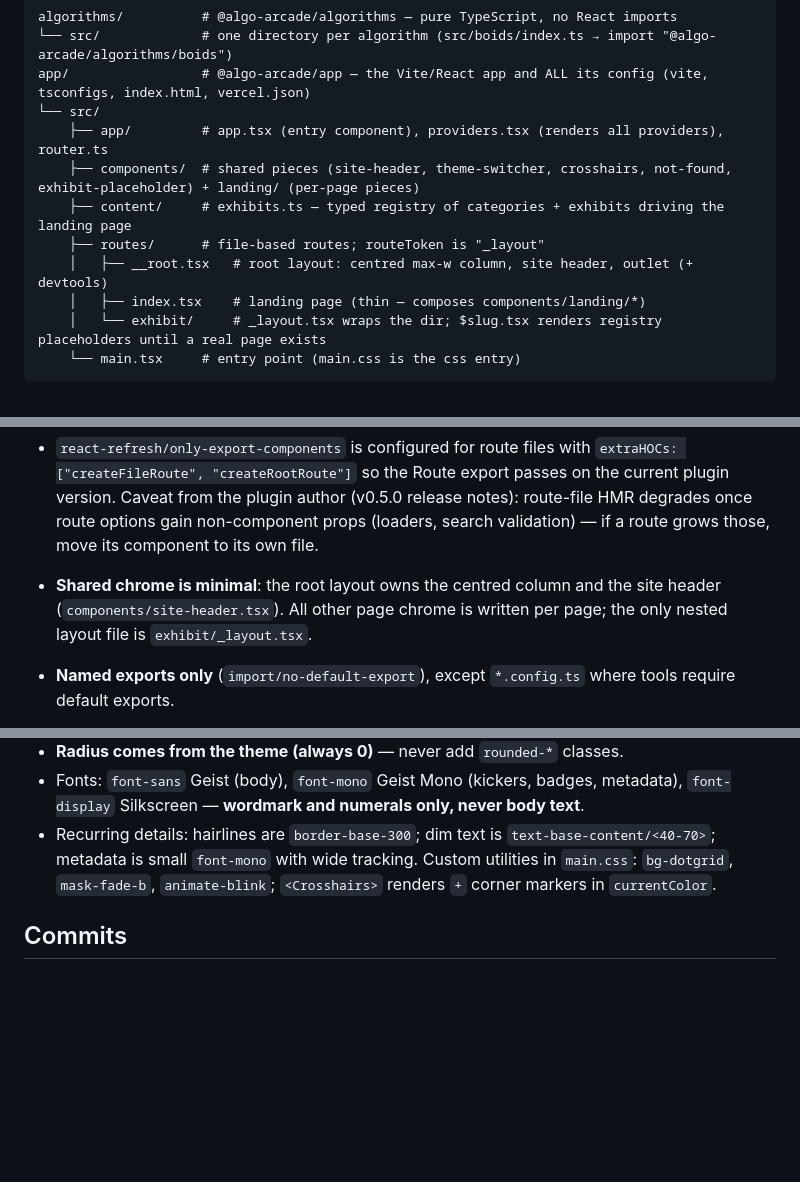
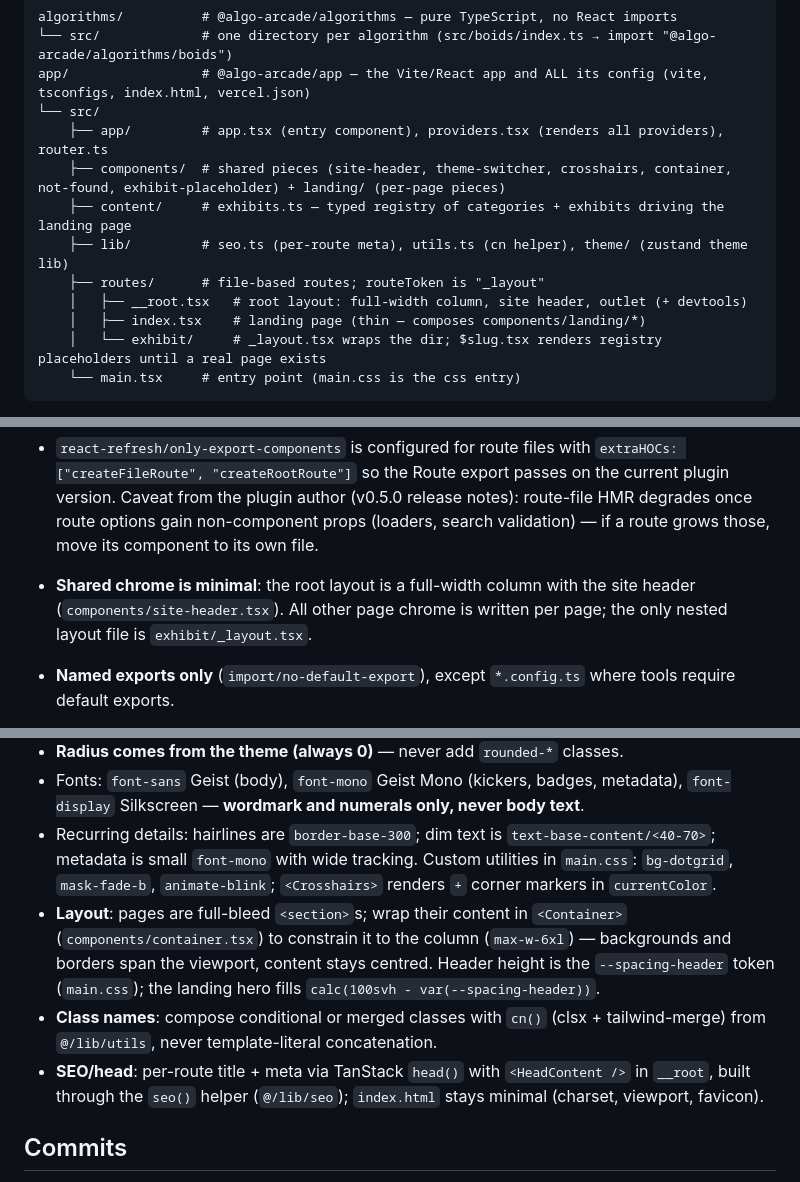
Before and after one commit to nednella/algo-arcade, a Markdown page: CLAUDE.md, 3 parts joined by grey strips. Rendered like a GitHub page; blank space fills up the shorter version.

Commit message:
docs: update CLAUDE.md
Co-Authored-By: Claude Opus 4.8 (1M context) <noreply@anthropic.com>

```diff
--- a/CLAUDE.md
+++ b/CLAUDE.md
@@ -16,10 +16,11 @@ algorithms/          # @algo-arcade/algorithms — pure TypeScript, no React imp
 app/                 # @algo-arcade/app — the Vite/React app and ALL its config (vite, tsconfigs, index.html, vercel.json)
 └── src/
     ├── app/         # app.tsx (entry component), providers.tsx (renders all providers), router.ts
-    ├── components/  # shared pieces (site-header, theme-switcher, crosshairs, not-found, exhibit-placeholder) + landing/ (per-page pieces)
+    ├── components/  # shared pieces (site-header, theme-switcher, crosshairs, container, not-found, exhibit-placeholder) + landing/ (per-page pieces)
     ├── content/     # exhibits.ts — typed registry of categories + exhibits driving the landing page
+    ├── lib/         # seo.ts (per-route meta), utils.ts (cn helper), theme/ (zustand theme lib)
     ├── routes/      # file-based routes; routeToken is "_layout"
-    │   ├── __root.tsx   # root layout: centred max-w column, site header, outlet (+ devtools)
+    │   ├── __root.tsx   # root layout: full-width column, site header, outlet (+ devtools)
     │   ├── index.tsx    # landing page (thin — composes components/landing/*)
     │   └── exhibit/     # _layout.tsx wraps the dir; $slug.tsx renders registry placeholders until a real page exists
     └── main.tsx     # entry point (main.css is the css entry)
@@ -30,7 +31,7 @@ app/                 # @algo-arcade/app — the Vite/React app and ALL its confi
 
 - **Route files follow TanStack's standard pattern**: `export const Route = createFileRoute(...)` with the component declared as a function below, passed by name (`component: RouteComponent`). The root route may inline its component. Route files stay **thin** — the component composes imported pieces (page chrome, the algorithm component); page innards don't live in `routes/`.
 - `react-refresh/only-export-components` is configured for route files with `extraHOCs: ["createFileRoute", "createRootRoute"]` so the Route export passes on the current plugin version. Caveat from the plugin author (v0.5.0 release notes): route-file HMR degrades once route options gain non-component props (loaders, search validation) — if a route grows those, move its component to its own file.
-- **Shared chrome is minimal**: the root layout owns the centred column and the site header (`components/site-header.tsx`). All other page chrome is written per page; the only nested layout file is `exhibit/_layout.tsx`.
+- **Shared chrome is minimal**: the root layout is a full-width column with the site header (`components/site-header.tsx`). All other page chrome is written per page; the only nested layout file is `exhibit/_layout.tsx`.
 - **Named exports only** (`import/no-default-export`), except `*.config.ts` where tools require default exports.
 - Imports use the `@/` alias (app-internal) or `@algo-arcade/algorithms/<name>` (cross-package). Files are kebab-case.
 
@@ -48,6 +49,9 @@ app/                 # @algo-arcade/app — the Vite/React app and ALL its confi
 - **Radius comes from the theme (always 0)** — never add `rounded-*` classes.
 - Fonts: `font-sans` Geist (body), `font-mono` Geist Mono (kickers, badges, metadata), `font-display` Silkscreen — **wordmark and numerals only, never body text**.
 - Recurring details: hairlines are `border-base-300`; dim text is `text-base-content/<40-70>`; metadata is small `font-mono` with wide tracking. Custom utilities in `main.css`: `bg-dotgrid`, `mask-fade-b`, `animate-blink`; `<Crosshairs>` renders `+` corner markers in `currentColor`.
+- **Layout**: pages are full-bleed `<section>`s; wrap their content in `<Container>` (`components/container.tsx`) to constrain it to the column (`max-w-6xl`) — backgrounds and borders span the viewport, content stays centred. Header height is the `--spacing-header` token (`main.css`); the landing hero fills `calc(100svh - var(--spacing-header))`.
+- **Class names**: compose conditional or merged classes with `cn()` (clsx + tailwind-merge) from `@/lib/utils`, never template-literal concatenation.
+- **SEO/head**: per-route title + meta via TanStack `head()` with `<HeadContent />` in `__root`, built through the `seo()` helper (`@/lib/seo`); `index.html` stays minimal (charset, viewport, favicon).
 
 ## Commits
 
```
Also changed, not shown: other parts of CLAUDE.md (+1 -0 lines).
